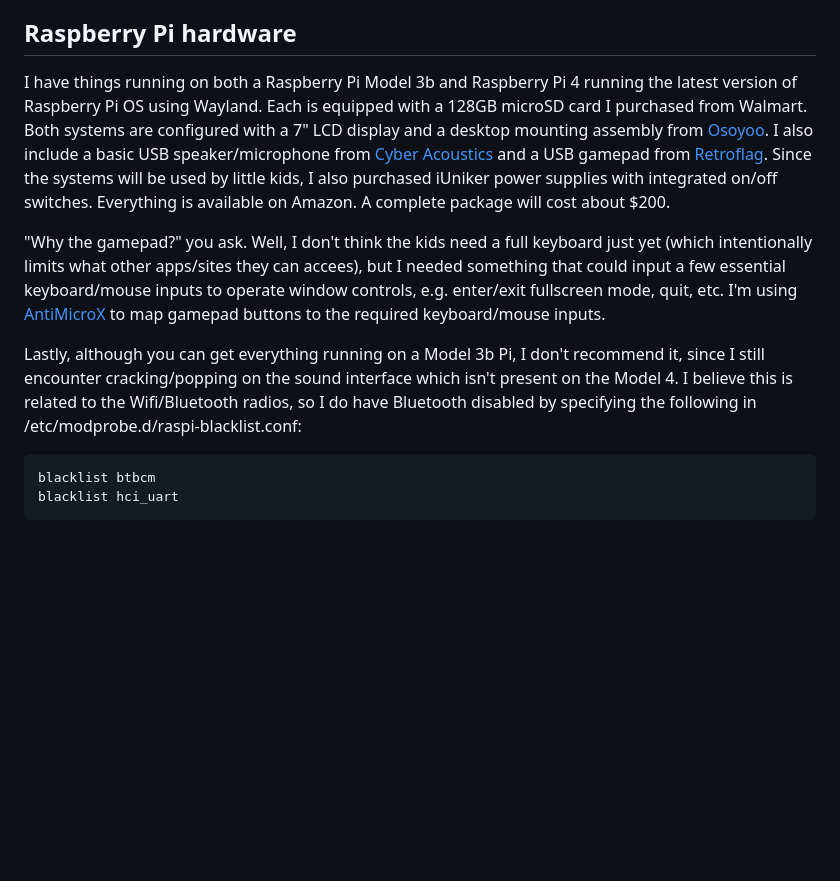
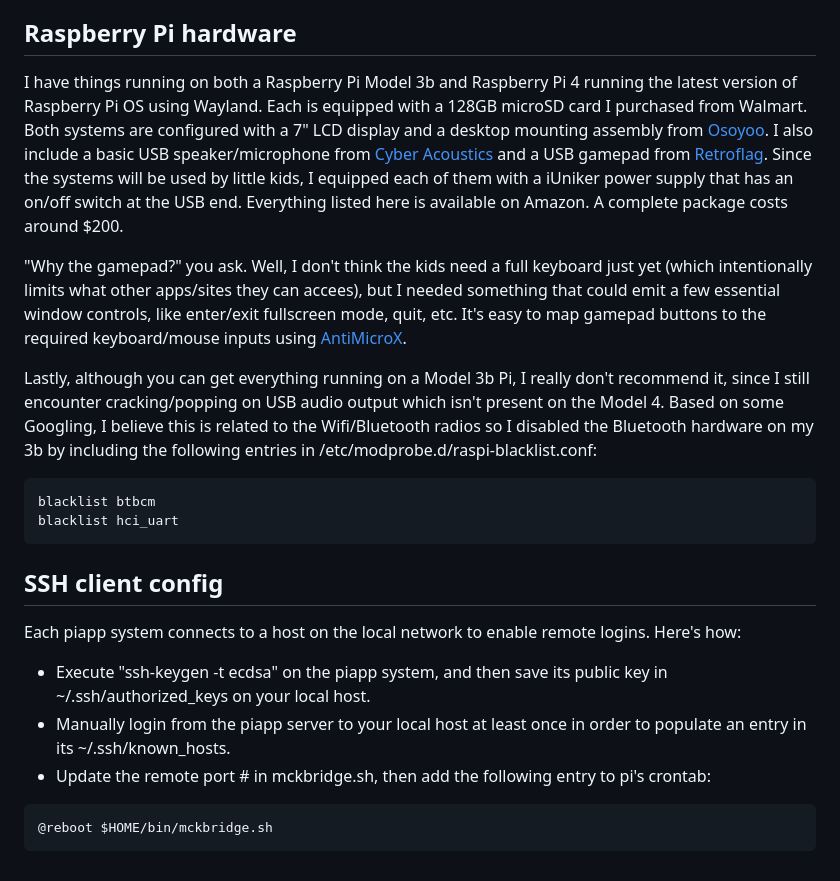
Before and after one commit to glmck13/KidStuff, a Markdown page: README.md, the part around the change. Drawn GitHub-style; blank space fills up the shorter version.

````diff
--- a/README.md
+++ b/README.md
@@ -14,12 +14,20 @@ Here's the current list of apps I have installed:
 + [SIP.js phone](https://sipjs.com/): A very simple WebRTC client that makes use of the SIP.js library.  My hope is that the kids can eventually figure out how to use this to call one another.  The client connects to my [home PBX](https://pbxmyhome.mckblog.net)
 
 ## Raspberry Pi hardware
-I have things running on both a Raspberry Pi Model 3b and Raspberry Pi 4 running the latest version of Raspberry Pi OS using Wayland.  Each is equipped with a 128GB microSD card I purchased from Walmart. Both systems are configured with a 7" LCD display and a desktop mounting assembly from [Osoyoo](https://osoyoo.com/).  I also include a basic USB speaker/microphone from [Cyber Acoustics](https://www.cyberacoustics.com/) and a USB gamepad from [Retroflag](https://retroflag.com/). Since the systems will be used by little kids, I also purchased iUniker power supplies with integrated on/off switches. Everything is available on Amazon.  A complete package will cost about $200.
+I have things running on both a Raspberry Pi Model 3b and Raspberry Pi 4 running the latest version of Raspberry Pi OS using Wayland.  Each is equipped with a 128GB microSD card I purchased from Walmart. Both systems are configured with a 7" LCD display and a desktop mounting assembly from [Osoyoo](https://osoyoo.com/).  I also include a basic USB speaker/microphone from [Cyber Acoustics](https://www.cyberacoustics.com/) and a USB gamepad from [Retroflag](https://retroflag.com/). Since the systems will be used by little kids, I equipped each of them with a iUniker power supply that has an on/off switch at the USB end. Everything listed here is available on Amazon.  A complete package costs around $200.
 
-"Why the gamepad?" you ask.  Well, I don't think the kids need a full keyboard just yet (which intentionally limits what other apps/sites they can accees), but I needed something that could input a few essential keyboard/mouse inputs to operate window controls, e.g. enter/exit fullscreen mode, quit, etc.  I'm using [AntiMicroX](https://github.com/AntiMicroX/antimicrox) to map gamepad buttons to the required keyboard/mouse inputs.
+"Why the gamepad?" you ask.  Well, I don't think the kids need a full keyboard just yet (which intentionally limits what other apps/sites they can accees), but I needed something that could emit a few essential window controls, like enter/exit fullscreen mode, quit, etc.  It's easy to map gamepad buttons to the required keyboard/mouse inputs using [AntiMicroX](https://github.com/AntiMicroX/antimicrox).
 
-Lastly, although you can get everything running on a Model 3b Pi, I don't recommend it, since I still encounter cracking/popping on the sound interface which isn't present on the Model 4. I believe this is related to the Wifi/Bluetooth radios, so I do have Bluetooth disabled by specifying the following in /etc/modprobe.d/raspi-blacklist.conf:
+Lastly, although you can get everything running on a Model 3b Pi, I really don't recommend it, since I still encounter cracking/popping on USB audio output which isn't present on the Model 4. Based on some Googling, I believe this is related to the Wifi/Bluetooth radios so I disabled the Bluetooth hardware on my 3b by including the following entries in /etc/modprobe.d/raspi-blacklist.conf:
 ```
 blacklist btbcm
 blacklist hci_uart
 ```
+## SSH client config
+Each piapp system connects to a host on the local network to enable remote logins.  Here's how:
++ Execute "ssh-keygen -t ecdsa" on the piapp system, and then save its public key in ~/.ssh/authorized_keys on your local host.
++ Manually login from the piapp server to your local host at least once in order to populate an entry in its ~/.ssh/known_hosts.
++ Update the remote port # in mckbridge.sh, then add the following entry to pi's crontab:
+```
+@reboot $HOME/bin/mckbridge.sh
+```
````
